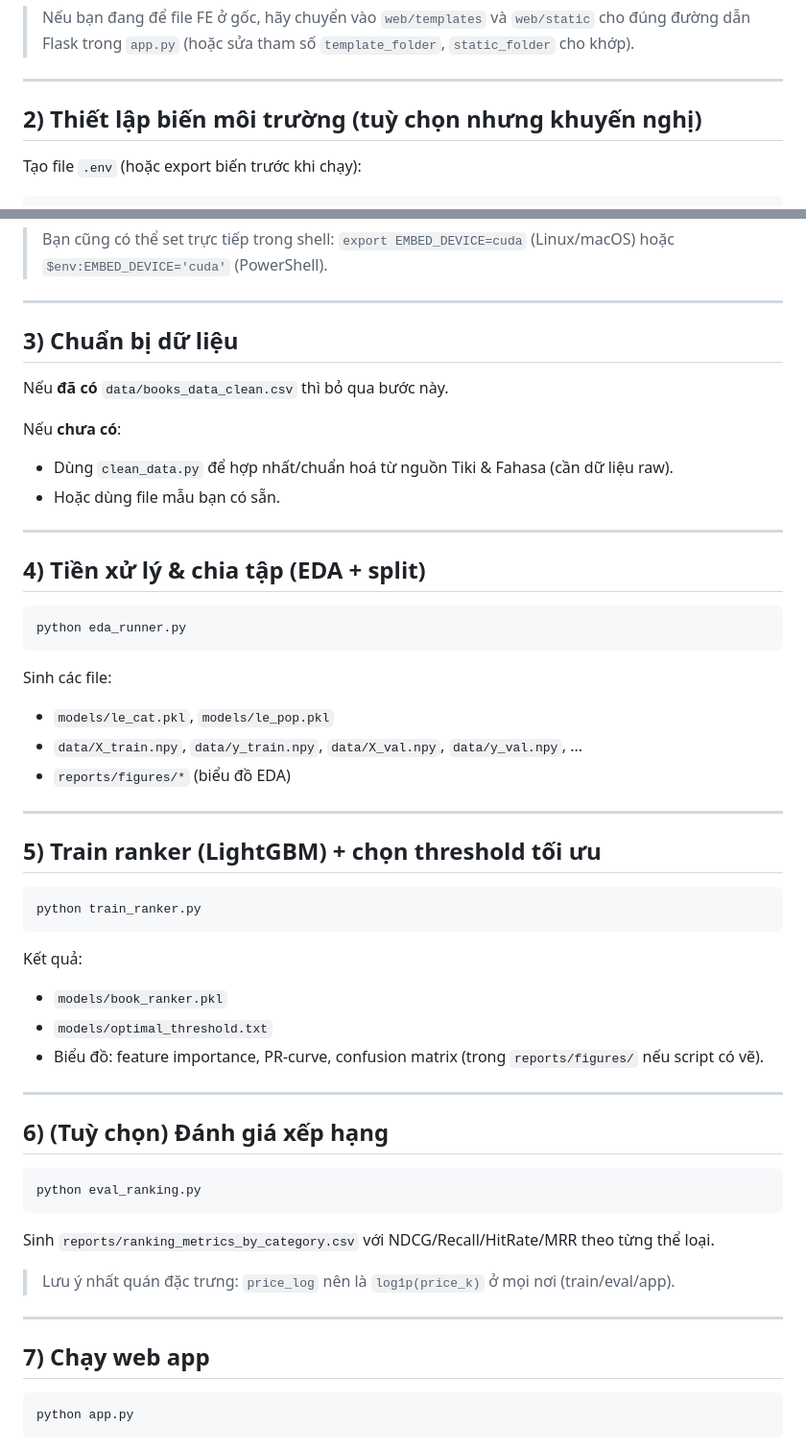
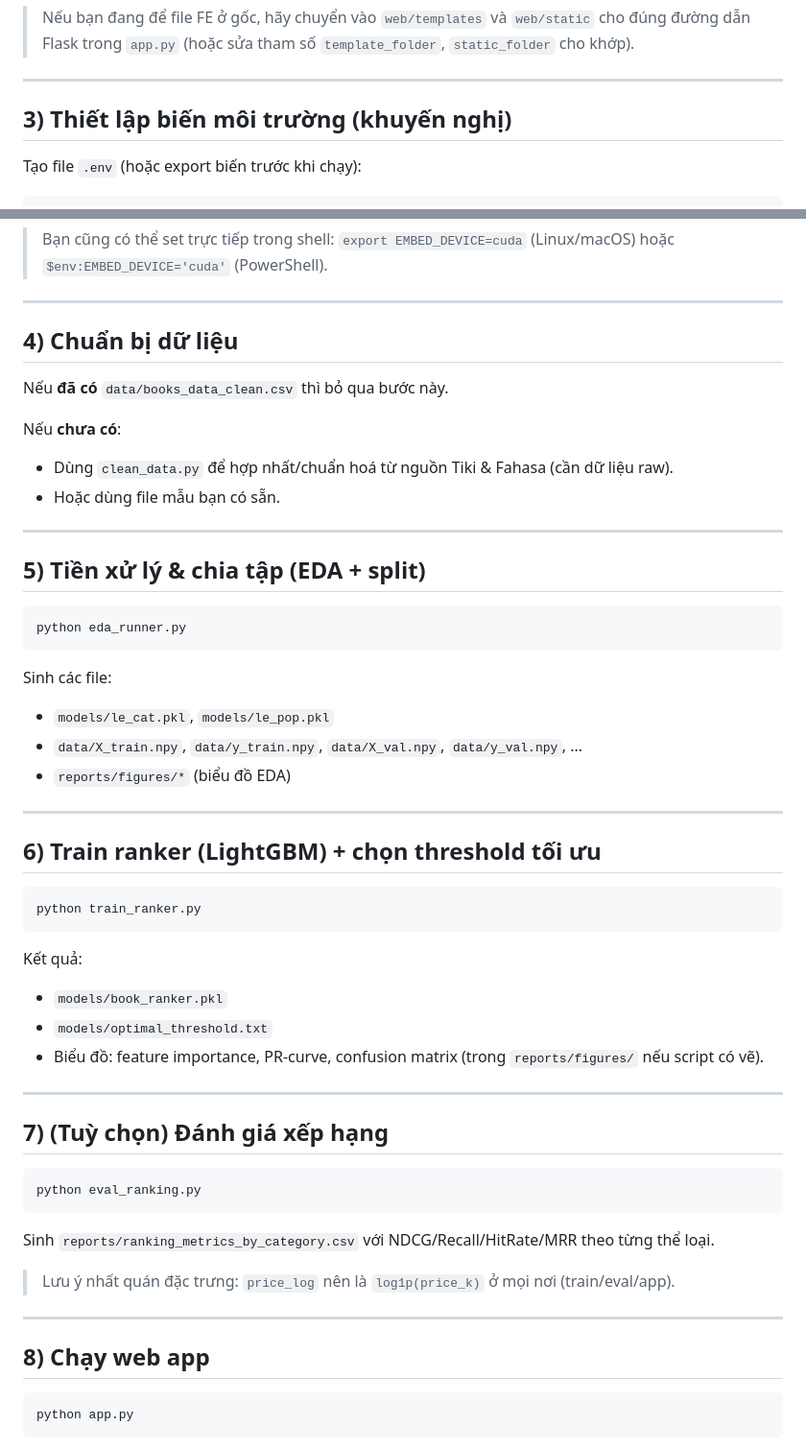
Before and after one commit to GiaDuocQuach/HybridBookRecommender, a Markdown page: README.md, 2 parts joined by grey strips. Shown at 96% size. Rendered like a GitHub page.

````diff
--- a/README.md
+++ b/README.md
@@ -61,7 +61,7 @@ project_root/
 
 ---
 
-## 2) Thiết lập biến môi trường (tuỳ chọn nhưng khuyến nghị)
+## 3) Thiết lập biến môi trường (khuyến nghị)
 
 Tạo file `.env` (hoặc export biến trước khi chạy):
 
@@ -82,7 +82,7 @@ EPS_LEX=0.08
 
 ---
 
-## 3) Chuẩn bị dữ liệu
+## 4) Chuẩn bị dữ liệu
 
 Nếu **đã có** `data/books_data_clean.csv` thì bỏ qua bước này.
 
@@ -93,7 +93,7 @@ Nếu **chưa có**:
 
 ---
 
-## 4) Tiền xử lý & chia tập (EDA + split)
+## 5) Tiền xử lý & chia tập (EDA + split)
 
 ```bash
 python eda_runner.py
@@ -107,7 +107,7 @@ Sinh các file:
 
 ---
 
-## 5) Train ranker (LightGBM) + chọn threshold tối ưu
+## 6) Train ranker (LightGBM) + chọn threshold tối ưu
 
 ```bash
 python train_ranker.py
@@ -121,7 +121,7 @@ Kết quả:
 
 ---
 
-## 6) (Tuỳ chọn) Đánh giá xếp hạng
+## 7) (Tuỳ chọn) Đánh giá xếp hạng
 
 ```bash
 python eval_ranking.py
@@ -133,7 +133,7 @@ Sinh `reports/ranking_metrics_by_category.csv` với NDCG/Recall/HitRate/MRR the
 
 ---
 
-## 7) Chạy web app
+## 8) Chạy web app
 
 ```bash
 python app.py
````
Also changed, not shown: other parts of README.md (+2 -20 lines).
